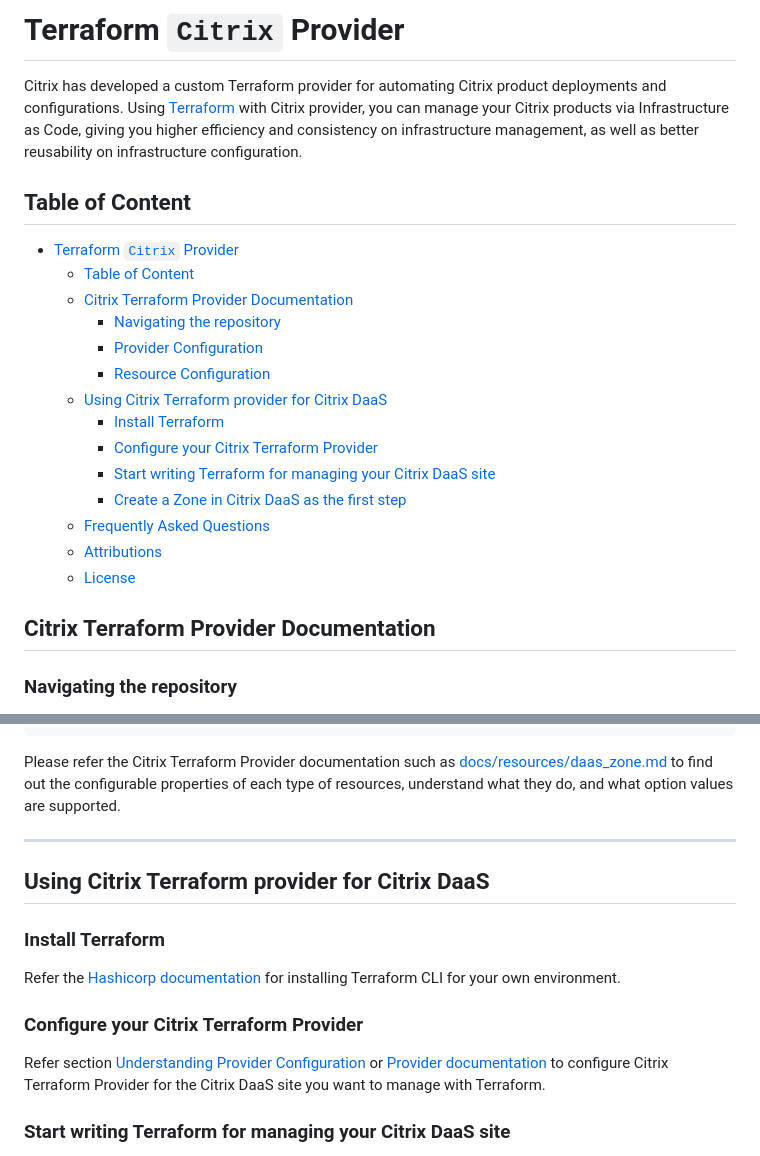
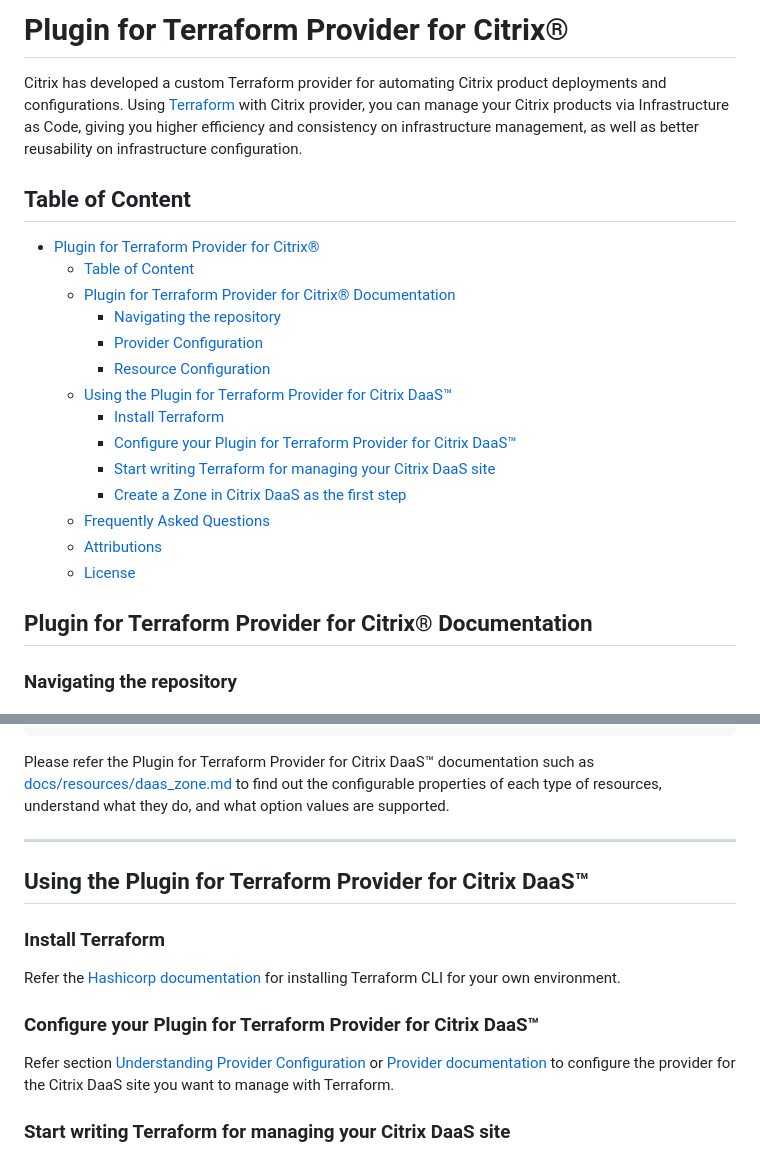
Before and after one commit to citrix/terraform-provider-citrix, a Markdown page: README.md, 2 parts joined by grey strips. GitHub-like rendering.

Commit message:
Adding trademarks

````diff
--- a/README.md
+++ b/README.md
@@ -1,24 +1,24 @@
-# Terraform `Citrix` Provider
+# Plugin for Terraform Provider for Citrix®
 
 Citrix has developed a custom Terraform provider for automating Citrix product deployments and configurations. Using [Terraform](https://www.terraform.io) with Citrix provider, you can manage your Citrix products via Infrastructure as Code, giving you higher efficiency and consistency on infrastructure management, as well as better reusability on infrastructure configuration.
 
 ## Table of Content
-- [Terraform `Citrix` Provider](#terraform-citrix-provider)
+- [Plugin for Terraform Provider for Citrix®](#plugin-for-terraform-provider-for-citrix)
   - [Table of Content](#table-of-content)
-  - [Citrix Terraform Provider Documentation](#citrix-terraform-provider-documentation)
+  - [Plugin for Terraform Provider for Citrix® Documentation](#plugin-for-terraform-provider-for-citrix-documentation)
     - [Navigating the repository](#navigating-the-repository)
     - [Provider Configuration](#provider-configuration)
     - [Resource Configuration](#resource-configuration)
-  - [Using Citrix Terraform provider for Citrix DaaS](#using-citrix-terraform-provider-for-citrix-daas)
+  - [Using the Plugin for Terraform Provider for Citrix DaaS™](#using-the-plugin-for-terraform-provider-for-citrix-daas)
     - [Install Terraform](#install-terraform)
-    - [Configure your Citrix Terraform Provider](#configure-your-citrix-terraform-provider)
+    - [Configure your Plugin for Terraform Provider for Citrix DaaS™](#configure-your-plugin-for-terraform-provider-for-citrix-daas)
     - [Start writing Terraform for managing your Citrix DaaS site](#start-writing-terraform-for-managing-your-citrix-daas-site)
     - [Create a Zone in Citrix DaaS as the first step](#create-a-zone-in-citrix-daas-as-the-first-step)
   - [Frequently Asked Questions](#frequently-asked-questions)
   - [Attributions](#attributions)
   - [License](#license)
 
-## Citrix Terraform Provider Documentation
+## Plugin for Terraform Provider for Citrix® Documentation
 
 ### Navigating the repository
 
@@ -92,19 +92,19 @@ resource "citrix_daas_zone" "example-zone" {
 }
 ```
 
-Please refer the Citrix Terraform Provider documentation such as [docs/resources/daas_zone.md](docs/resources/daas_zone.md) to find out the configurable properties of each type of resources, understand what they do, and what option values are supported.
+Please refer the Plugin for Terraform Provider for Citrix DaaS™ documentation such as [docs/resources/daas_zone.md](docs/resources/daas_zone.md) to find out the configurable properties of each type of resources, understand what they do, and what option values are supported.
 
 ---------
 
-## Using Citrix Terraform provider for Citrix DaaS
+## Using the Plugin for Terraform Provider for Citrix DaaS™
 
 ### Install Terraform
 
 Refer the [Hashicorp documentation](https://learn.hashicorp.com/tutorials/terraform/install-cli) for installing Terraform CLI for your own environment.
 
-### Configure your Citrix Terraform Provider
+### Configure your Plugin for Terraform Provider for Citrix DaaS™
 
-Refer section [Understanding Provider Configuration](#understanding-provider-configuration) or [Provider documentation](docs/index.md) to configure Citrix Terraform Provider for the Citrix DaaS site you want to manage with Terraform.
+Refer section [Understanding Provider Configuration](#understanding-provider-configuration) or [Provider documentation](docs/index.md) to configure the provider for the Citrix DaaS site you want to manage with Terraform.
 
 ### Start writing Terraform for managing your Citrix DaaS site
 
````
Also changed, not shown: CONTRIBUTING.md (+1 -1 lines), DEVELOPER.md (+3 -3 lines).
